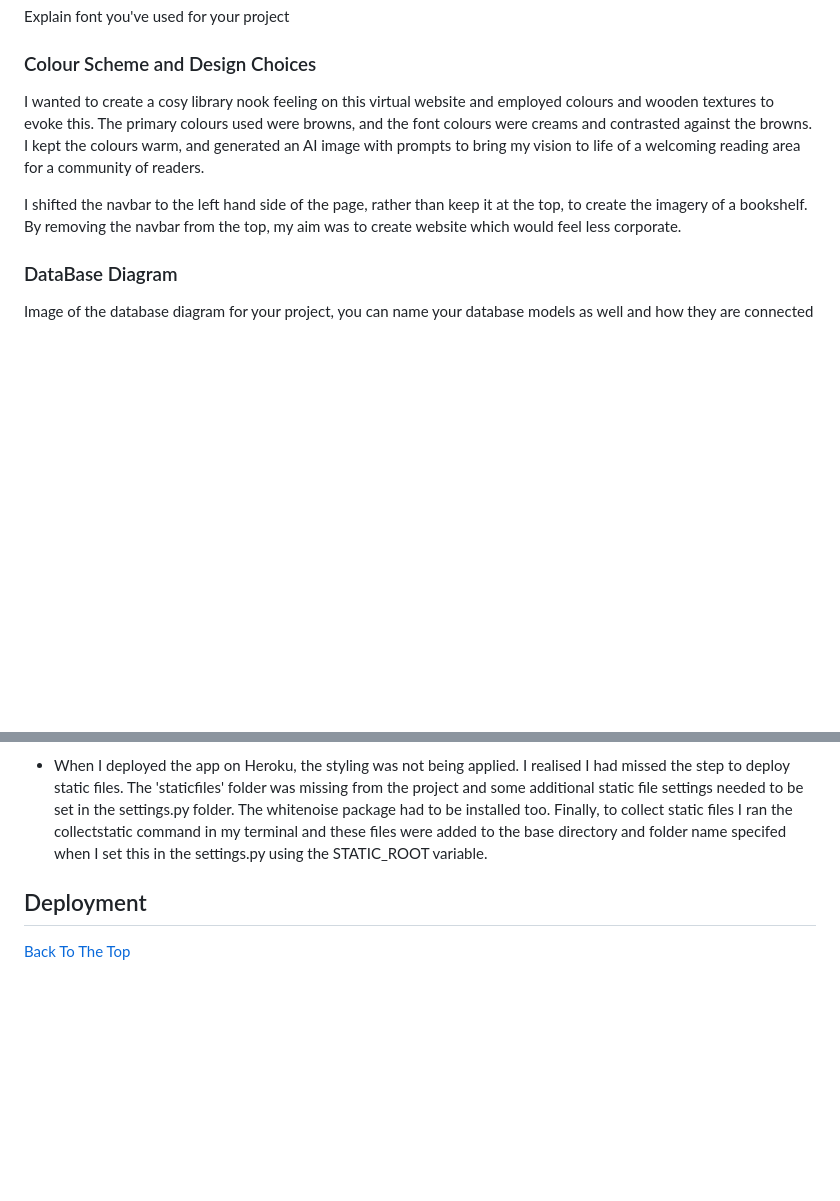
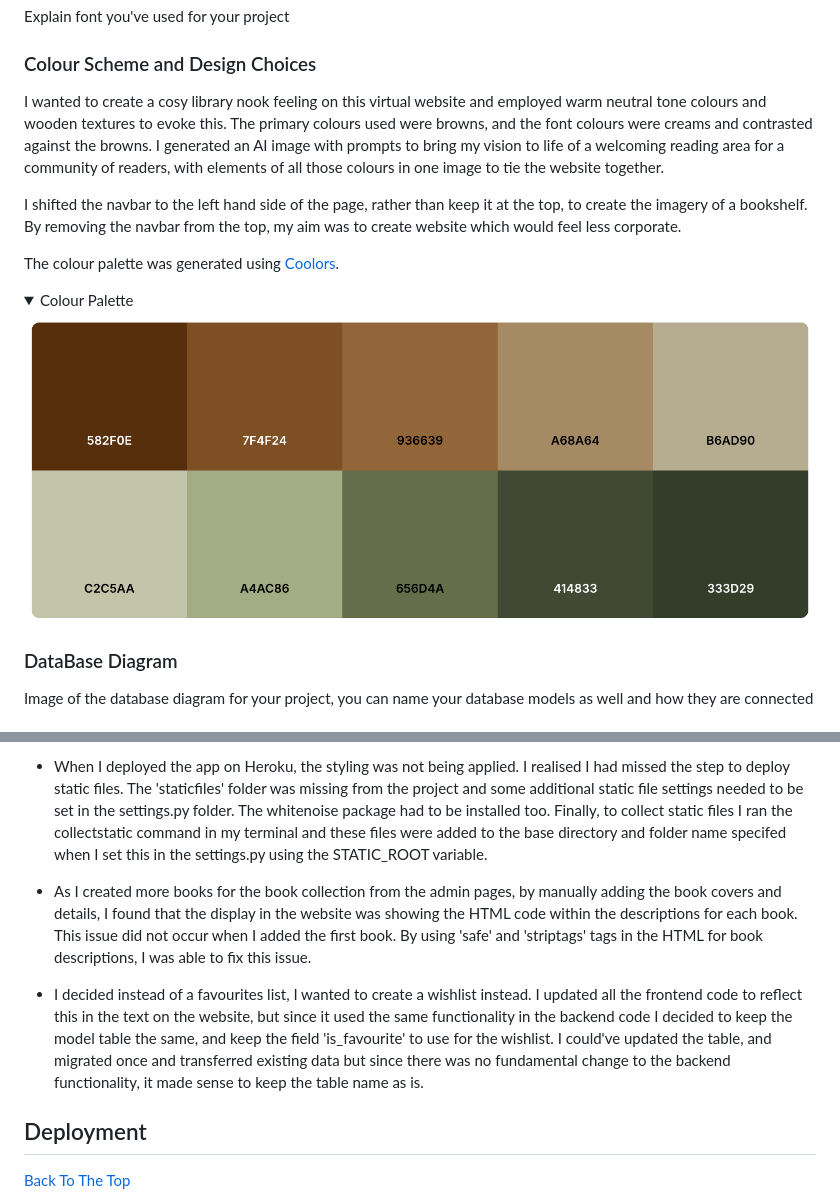
Before and after one commit to GurpritK/InkAndRead, a Markdown page: README.md, 2 parts joined by grey strips. Rendered like a GitHub page; pictures changed too: static/images/readme-images/colour-palette.png (added); folded sections open; blank space fills up the shorter version.

Commit message:
Add styling to website, update texts, restructure sections and add more books to collection

```diff
--- a/README.md
+++ b/README.md
@@ -133,9 +133,18 @@ Link to the project [Kanban Board](https://github.com/users/GurpritK/projects/9/
 Explain font you've used for your project
 ### Colour Scheme and Design Choices
 
-I wanted to create a cosy library nook feeling on this virtual website and employed colours and wooden textures to evoke this. The primary colours used were browns, and the font colours were creams and contrasted against the browns. I kept the colours warm, and generated an AI image with prompts to bring my vision to life of a welcoming reading area for a community of readers.
+I wanted to create a cosy library nook feeling on this virtual website and employed warm neutral tone colours and wooden textures to evoke this. The primary colours used were browns, and the font colours were creams and contrasted against the browns. I generated an AI image with prompts to bring my vision to life of a welcoming reading area for a community of readers, with elements of all those colours in one image to tie the website together.
 
 I shifted the navbar to the left hand side of the page, rather than keep it at the top, to create the imagery of a bookshelf. By removing the navbar from the top, my aim was to create website which would feel less corporate.
+
+The colour palette was generated using [Coolors](https://www.coolors.co).
+
+<details>
+  <summary>Colour Palette</summary>
+
+  ![Colour Palette](static/images/readme-images/colour-palette.png)
+
+  </details>
 
 ### DataBase Diagram
 Image of the database diagram for your project, you can name your database models as well and how they are connected
@@ -316,6 +325,10 @@ Although the transfer of all these files and data, and deleting the old app was
 
 - When I deployed the app on Heroku, the styling was not being applied. I realised I had missed the step to deploy static files. The 'staticfiles' folder was missing from the project and some additional static file settings needed to be set in the settings.py folder. The whitenoise package had to be installed too. Finally, to collect static files I ran the collectstatic command in my terminal and these files were added to the base directory and folder name specifed when I set this in the settings.py using the STATIC_ROOT variable.
 
+- As I created more books for the book collection from the admin pages, by manually adding the book covers and details, I found that the display in the website was showing the HTML code within the descriptions for each book. This issue did not occur when I added the first book. By using 'safe' and 'striptags' tags in the HTML for book descriptions, I was able to fix this issue.
+
+- I decided instead of a favourites list, I wanted to create a wishlist instead. I updated all the frontend code to reflect this in the text on the website, but since it used the same functionality in the backend code I decided to keep the model table the same, and keep the field 'is_favourite' to use for the wishlist. I could've updated the table, and migrated once and transferred existing data but since there was no fundamental change to the backend functionality, it made sense to keep the table name as is.
+
 ## Deployment
 [Back To The Top](#table-of-contents)
 
```
Also changed, not shown: 8 other files.
